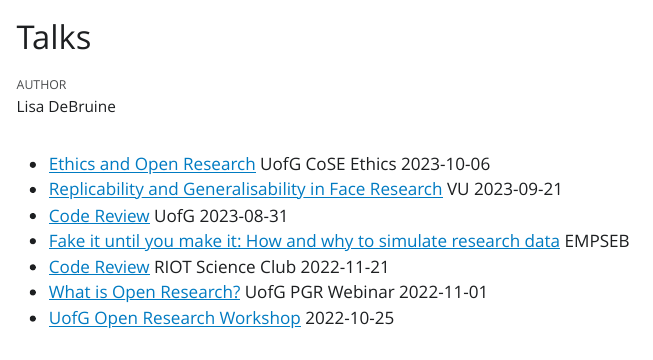
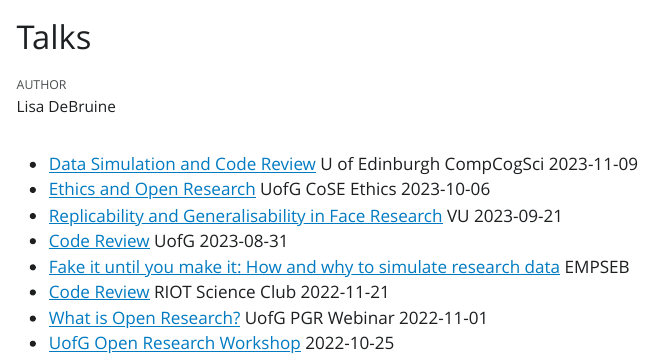
Before and after one commit to debruine/talks, a Quarto document (index.qmd): the page in a window 1100 px wide, from its top. The pictures show the output file index.html that the author committed with the source, opened offline; Quarto's library style sheets are replaced by a plain one without menus.

Commit message:
CompCogSci talk

```diff
--- a/index.qmd
+++ b/index.qmd
@@ -6,6 +6,7 @@ format:
     css: style.scss
 ---
 
+* [Data Simulation and Code Review](CompCogSci-2023) U of Edinburgh CompCogSci 2023-11-09
 * [Ethics and Open Research](UofG-open-res-ethics) UofG CoSE Ethics 2023-10-06
 * [Replicability and Generalisability in Face Research](rep-gen-faces/) VU 2023-09-21
 * [Code Review](code-review/) UofG 2023-08-31
```
Also changed, not shown: index.html.
